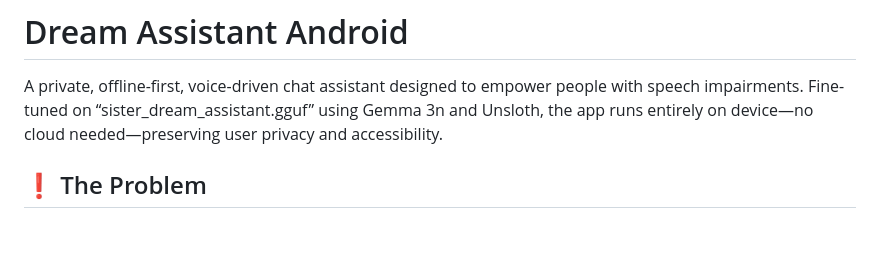
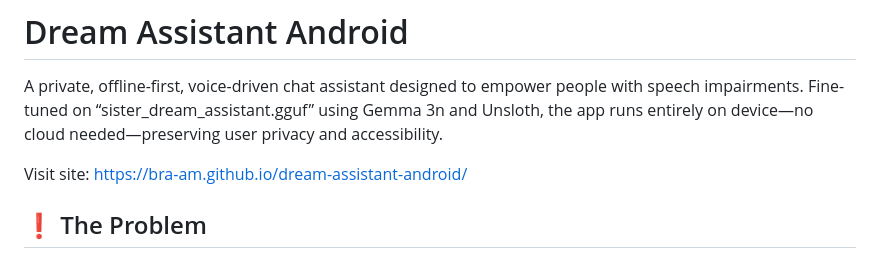
Before and after one commit to Bra-AM/dream-assistant-android, a Markdown page: README.md, the part around the change. GitHub-like rendering; blank space fills up the shorter version.

```diff
--- a/README.md
+++ b/README.md
@@ -2,6 +2,7 @@
 
 A private, offline-first, voice-driven chat assistant designed to empower people with speech impairments. Fine-tuned on “sister\_dream\_assistant.gguf” using Gemma 3n and Unsloth, the app runs entirely on device—no cloud needed—preserving user privacy and accessibility.
 
+Visit site: https://bra-am.github.io/dream-assistant-android/
 
 ## ❗ The Problem
 
```
